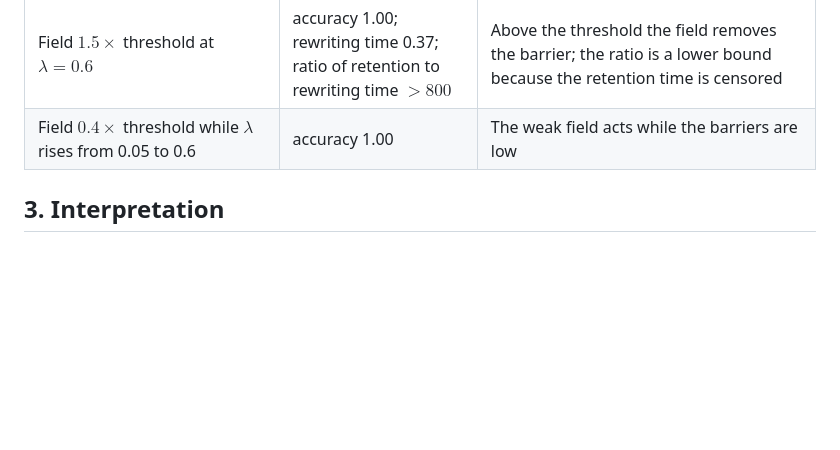
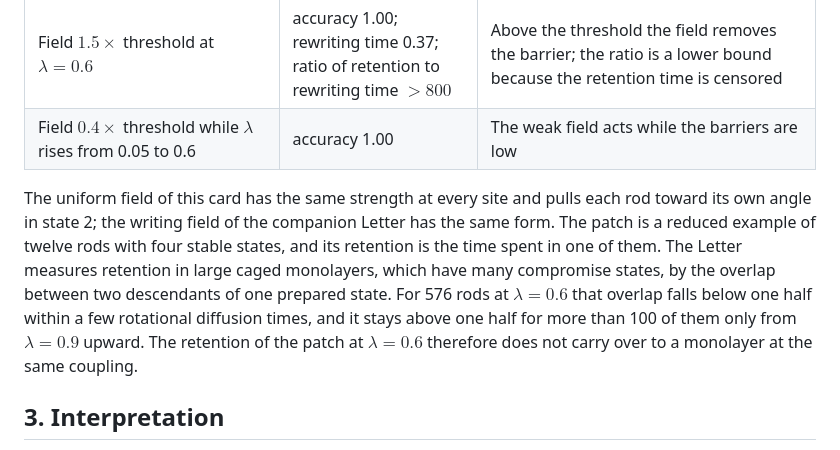
Before and after one commit to synthetix-institute/fieldbridge, a Markdown page: docs/tutorial/18_memory_writing_and_retention.md, the part around the change. Drawn GitHub-style; blank space fills up the shorter version.

Commit message:
Say why the retention of the rotor patch does not carry over to a monolayer
The uniform field of the Module 4 card has the form of the writing field of
the companion Letter, but the patch is a reduced example of twelve rods with
four stable states, and its retention is the time spent in one of them. The
Letter measures retention in caged monolayers of 576 rods, which have many
compromise states, by the overlap of two descendants of one prepared state.
At lambda = 0.6 that overlap falls below one half after 2.8 to 5.7 rotational
diffusion times (five graphs); it stays above one half for more than 100 only
from lambda = 0.9 (114 to 216). The paragraph says so.

```diff
--- a/docs/tutorial/18_memory_writing_and_retention.md
+++ b/docs/tutorial/18_memory_writing_and_retention.md
@@ -174,6 +174,14 @@ quadratic term is non-zero, so a state written by the threshold field leaves sta
 | Field $1.5\times$ threshold at $\lambda = 0.6$ | accuracy 1.00; rewriting time 0.37; ratio of retention to rewriting time $> 800$ | Above the threshold the field removes the barrier; the ratio is a lower bound because the retention time is censored |
 | Field $0.4\times$ threshold while $\lambda$ rises from 0.05 to 0.6 | accuracy 1.00 | The weak field acts while the barriers are low |
 
+The uniform field of this card has the same strength at every site and pulls each rod toward its own angle in
+state 2; the writing field of the companion Letter has the same form. The patch is a reduced example of twelve rods
+with four stable states, and its retention is the time spent in one of them. The Letter measures retention in large
+caged monolayers, which have many compromise states, by the overlap between two descendants of one prepared state.
+For 576 rods at $\lambda = 0.6$ that overlap falls below one half within a few rotational diffusion times, and it
+stays above one half for more than 100 of them only from $\lambda = 0.9$ upward. The retention of the patch at
+$\lambda = 0.6$ therefore does not carry over to a monolayer at the same coupling.
+
 ## 3. Interpretation
 
 At a fixed coupling a weak field fails for the same reason that the stored state is retained: both require an
```
